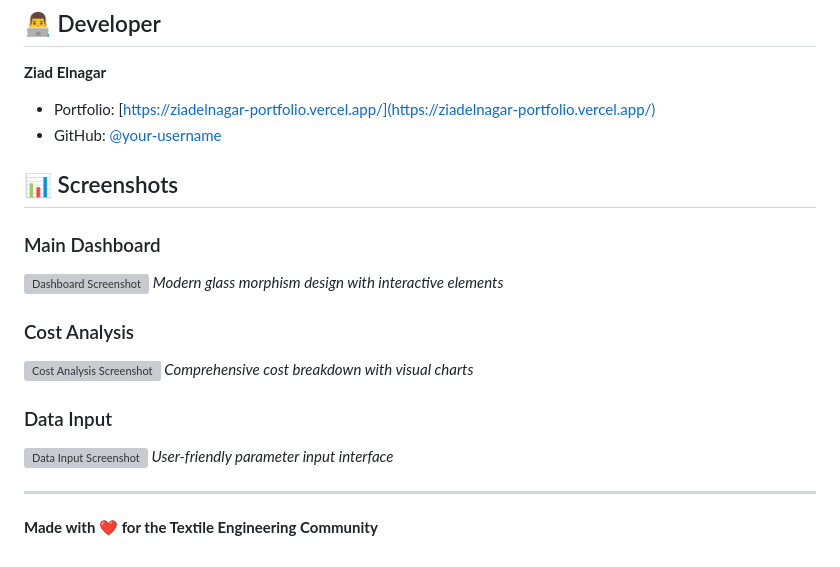
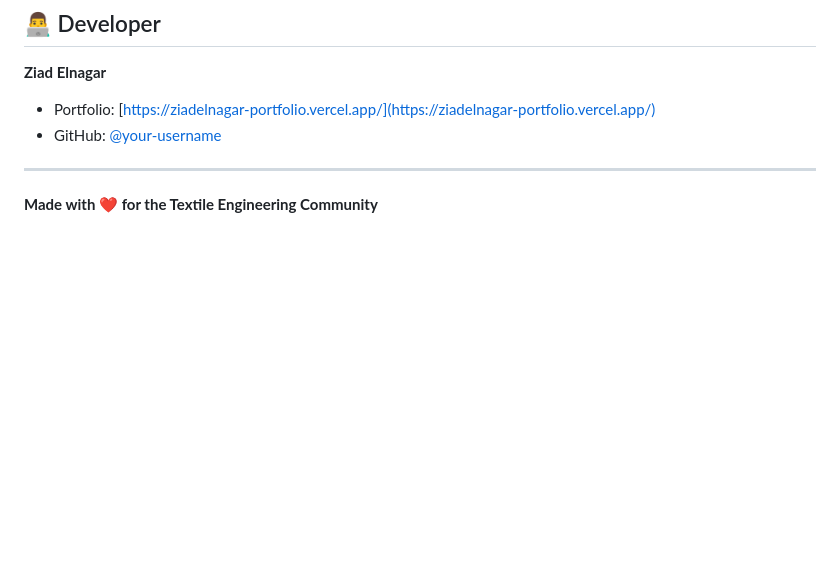
Before and after one commit to ZiadNagar/smo-interactive-cost-analysis, a Markdown page: README.md, the part around the change. GitHub-like rendering; blank space fills up the shorter version; grey boxes are pictures that could not be loaded.

```diff
--- a/README.md
+++ b/README.md
@@ -126,24 +126,7 @@ Special thanks to:
 **Ziad Elnagar**
 
 - Portfolio: [https://ziadelnagar-portfolio.vercel.app/](https://ziadelnagar-portfolio.vercel.app/)
-- GitHub: [@your-username](https://github.com/your-username)
-
-## 📊 Screenshots
-
-### Main Dashboard
-
-![Dashboard Screenshot](screenshots/dashboard.png)
-_Modern glass morphism design with interactive elements_
-
-### Cost Analysis
-
-![Cost Analysis Screenshot](screenshots/cost-analysis.png)
-_Comprehensive cost breakdown with visual charts_
-
-### Data Input
-
-![Data Input Screenshot](screenshots/data-input.png)
-_User-friendly parameter input interface_
+- GitHub: [@your-username](https://github.com/ZiadNagar)
 
 ---
 
```
